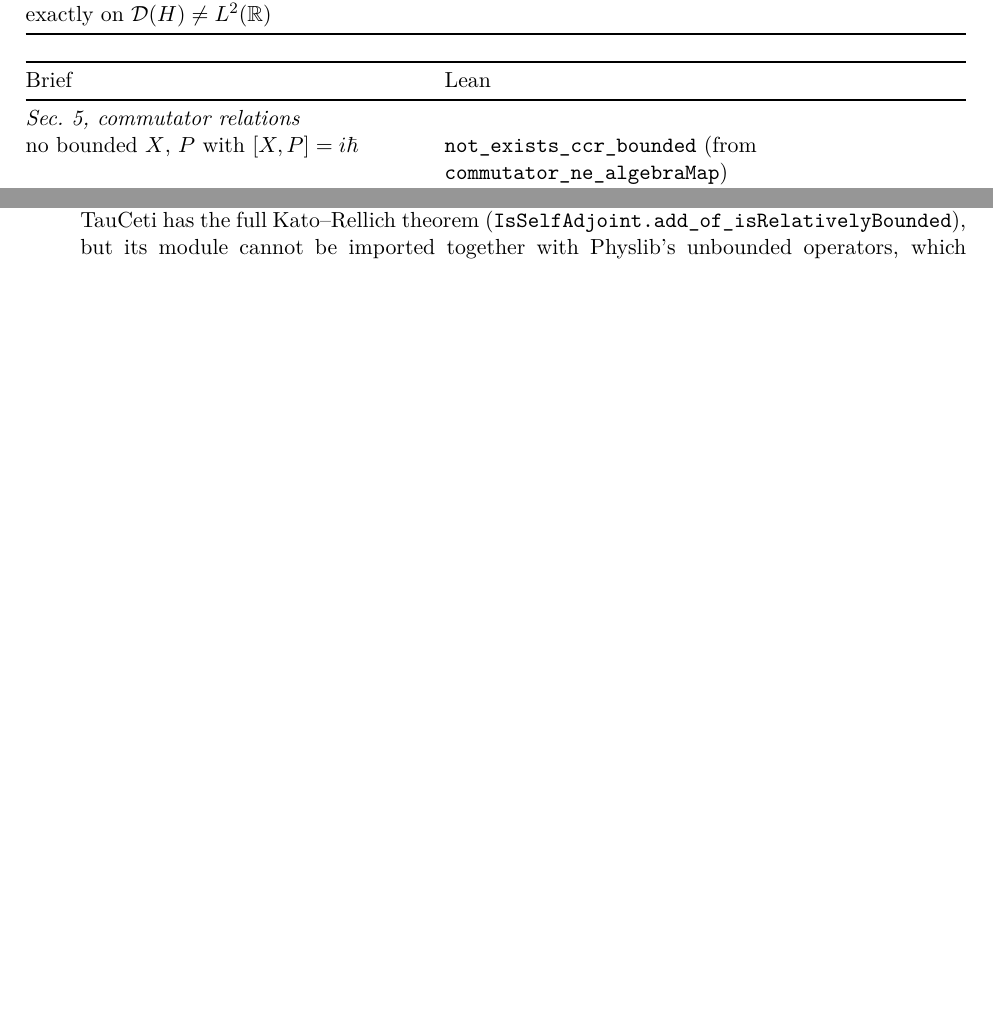
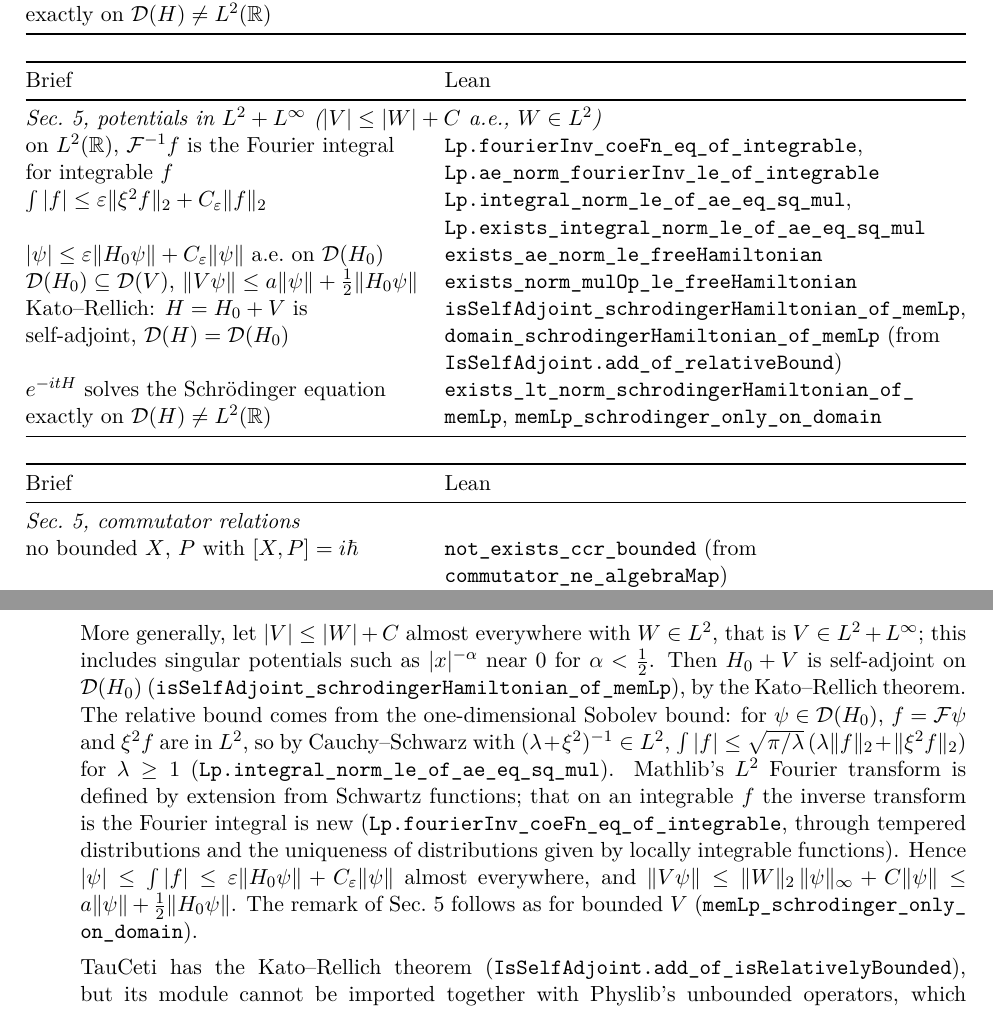
Before and after one commit to rwst/AoP-lean, a LaTeX document (briefs/HilbertUnphysicality/formalization-log.tex): two parts of pages 6 and 8 of 9 before the commit and two parts of pages 6 and 9 of 10 after it, joined at a grey line, cut so that both start at the same text, the shorter picture padded with empty space. Compiled offline with pdfLaTeX.

Commit message:
HilbertUnphysicality: H₀ + V self-adjoint for V ∈ L² + L^∞ (Kato–Rellich)
For |V| ≤ |W| + C a.e. with W ∈ L², H₀ + V is self-adjoint on D(H₀), and
the Sec. 5 remark (the Schrödinger equation holds exactly on D(H)) is
proved for it, using TauCeti's Kato–Rellich theorem.

TauCeti and Physlib both declare LinearPMap.adjoint_smul, so the theorem
is reached through a private import:

- ForMathlib/Analysis/InnerProductSpace/KatoRellich.lean restates it
  with Mathlib notions only (IsSelfAdjoint.add_of_relativeBound).
- ForMathlib/Analysis/Fourier/LpSpace.lean: on L²(ℝ), 𝓕⁻ of an
  integrable f is a.e. the Fourier integral; the L¹ bound
  ∫|f| ≤ ε‖ξ²f‖₂ + C_ε‖f‖₂.
- New module HilbertUnphysicality.KatoRellich (lakefile globs): the
  Sobolev bound on D(H₀), the relative bound, self-adjointness, domain,
  unboundedness and memLp_schrodinger_only_on_domain. It is kept out of
  the comparator lane, whose exporter loads private imports; the lane
  is unchanged and still accepted.
- Log and open problems updated.

Co-Authored-By: Claude Opus 5.5 <noreply@anthropic.com>

```diff
--- a/briefs/HilbertUnphysicality/formalization-log.tex
+++ b/briefs/HilbertUnphysicality/formalization-log.tex
@@ -287,6 +296,32 @@ $e^{-itH}$ solves the Schr\"odinger equation exactly on $\mathcal{D}(H) \ne L^2(
 \toprule
 Brief & Lean \\
 \midrule
+\multicolumn{2}{@{}l}{\emph{Sec.~5, potentials in $L^2 + L^\infty$ ($|V| \le |W| + C$ a.e.,
+  $W \in L^2$)}} \\
+on $L^2(\mathbb{R})$, $\mathcal{F}^{-1}f$ is the Fourier integral for integrable $f$ &
+  \lean{Lp.fourierInv_coeFn_eq_of_integrable}, \lean{Lp.ae_norm_fourierInv_le_of_integrable} \\
+$\int|f| \le \varepsilon\|\xi^2 f\|_2 + C_\varepsilon\|f\|_2$ &
+  \lean{Lp.integral_norm_le_of_ae_eq_sq_mul}, \lean{Lp.exists_integral_norm_le_of_ae_eq_sq_mul} \\
+$|\psi| \le \varepsilon\|H_0\psi\| + C_\varepsilon\|\psi\|$ a.e.\ on $\mathcal{D}(H_0)$ &
+  \lean{exists_ae_norm_le_freeHamiltonian} \\
+$\mathcal{D}(H_0) \subseteq \mathcal{D}(V)$, $\|V\psi\| \le a\|\psi\| + \tfrac12\|H_0\psi\|$ &
+  \lean{exists_norm_mulOp_le_freeHamiltonian} \\
+Kato--Rellich: $H = H_0 + V$ is self-adjoint, $\mathcal{D}(H) = \mathcal{D}(H_0)$ &
+  \lean{isSelfAdjoint_schrodingerHamiltonian_of_memLp},
+  \lean{domain_schrodingerHamiltonian_of_memLp} (from
+  \lean{IsSelfAdjoint.add_of_relativeBound}) \\
+$e^{-itH}$ solves the Schr\"odinger equation exactly on $\mathcal{D}(H) \ne L^2(\mathbb{R})$ &
+  \lean{exists_lt_norm_schrodingerHamiltonian_of_memLp},
+  \lean{memLp_schrodinger_only_on_domain} \\
+\bottomrule
+\end{tabularx}
+\end{center}
+
+\begin{center}
+\begin{tabularx}{\textwidth}{@{}BL@{}}
+\toprule
+Brief & Lean \\
+\midrule
 \multicolumn{2}{@{}l}{\emph{Sec.~5, commutator relations}} \\
 no bounded $X$, $P$ with $[X,P] = i\hbar$ & \lean{not_exists_ccr_bounded} (from
   \lean{commutator_ne_algebraMap}) \\
@@ -425,6 +460,3 @@ all of the above & \lean{pointwise_values} \\
   (\lean{isSelfAdjoint_schrodingerHamiltonian}). This is the bounded case of the Kato--Rellich
   theorem, proved directly: multiplication by $V$ is defined on all of $L^2$ and symmetric, and
   a self-adjoint operator plus an everywhere defined symmetric one is self-adjoint
-  (\lean{IsSelfAdjoint.add_of_domain_eq_top}, new in \lean{ForMathlib}). TauCeti has the full
-  Kato--Rellich theorem (\lean{IsSelfAdjoint.add_of_isRelativelyBounded}), but its module
-  cannot be imported together with Physlib's unbounded operators, which Stone's theorem here
@@ -432 +464,21 @@ all of the above & \lean{pointwise_values} \\
   (\lean{exists_lt_norm_freeHamiltonian}), so is $H_0 + V$, and the remark holds for it
+  (\lean{bounded_schrodinger_only_on_domain}).
+
+  More generally, let $|V| \le |W| + C$ almost everywhere with $W \in L^2$, that is
+  $V \in L^2 + L^\infty$; this includes singular potentials such as $|x|^{-\alpha}$ near $0$ for
+  $\alpha < \tfrac12$. Then $H_0 + V$ is self-adjoint on $\mathcal{D}(H_0)$
+  (\lean{isSelfAdjoint_schrodingerHamiltonian_of_memLp}), by the Kato--Rellich theorem. The
+  relative bound comes from the one-dimensional Sobolev bound: for $\psi \in \mathcal{D}(H_0)$,
+  $f = \mathcal{F}\psi$ and $\xi^2 f$ are in $L^2$, so by Cauchy--Schwarz with
+  $(\lambda + \xi^2)^{-1} \in L^2$, $\int|f| \le \sqrt{\pi/\lambda}\,(\lambda\|f\|_2 +
+  \|\xi^2 f\|_2)$ for $\lambda \ge 1$ (\lean{Lp.integral_norm_le_of_ae_eq_sq_mul}). Mathlib's
+  $L^2$ Fourier transform is defined by extension from Schwartz functions; that on an
+  integrable $f$ the inverse transform is the Fourier integral is new
+  (\lean{Lp.fourierInv_coeFn_eq_of_integrable}, through tempered distributions and the
+  uniqueness of distributions given by locally integrable functions). Hence
+  $|\psi| \le \int|f| \le \varepsilon\|H_0\psi\| + C_\varepsilon\|\psi\|$ almost everywhere,
+  and $\|V\psi\| \le \|W\|_2\,\|\psi\|_\infty + C\|\psi\| \le a\|\psi\| + \tfrac12\|H_0\psi\|$.
+  The remark of Sec.~5 follows as for bounded $V$ (\lean{memLp_schrodinger_only_on_domain}).
+
+  TauCeti has the Kato--Rellich theorem (\lean{IsSelfAdjoint.add_of_isRelativelyBounded}), but
+  its module cannot be imported together with Physlib's unbounded operators, which Stone's
```
Also changed, not shown: briefs/HilbertUnphysicality/open-problems.tex (+9 -7 lines), lakefile.toml (+1 -0 lines), briefs/HilbertUnphysicality/formalization-log.pdf, briefs/HilbertUnphysicality/open-problems.pdf, briefs/HilbertUnphysicality/formalization-log.tex (23 more changed lines), 4 other files.
